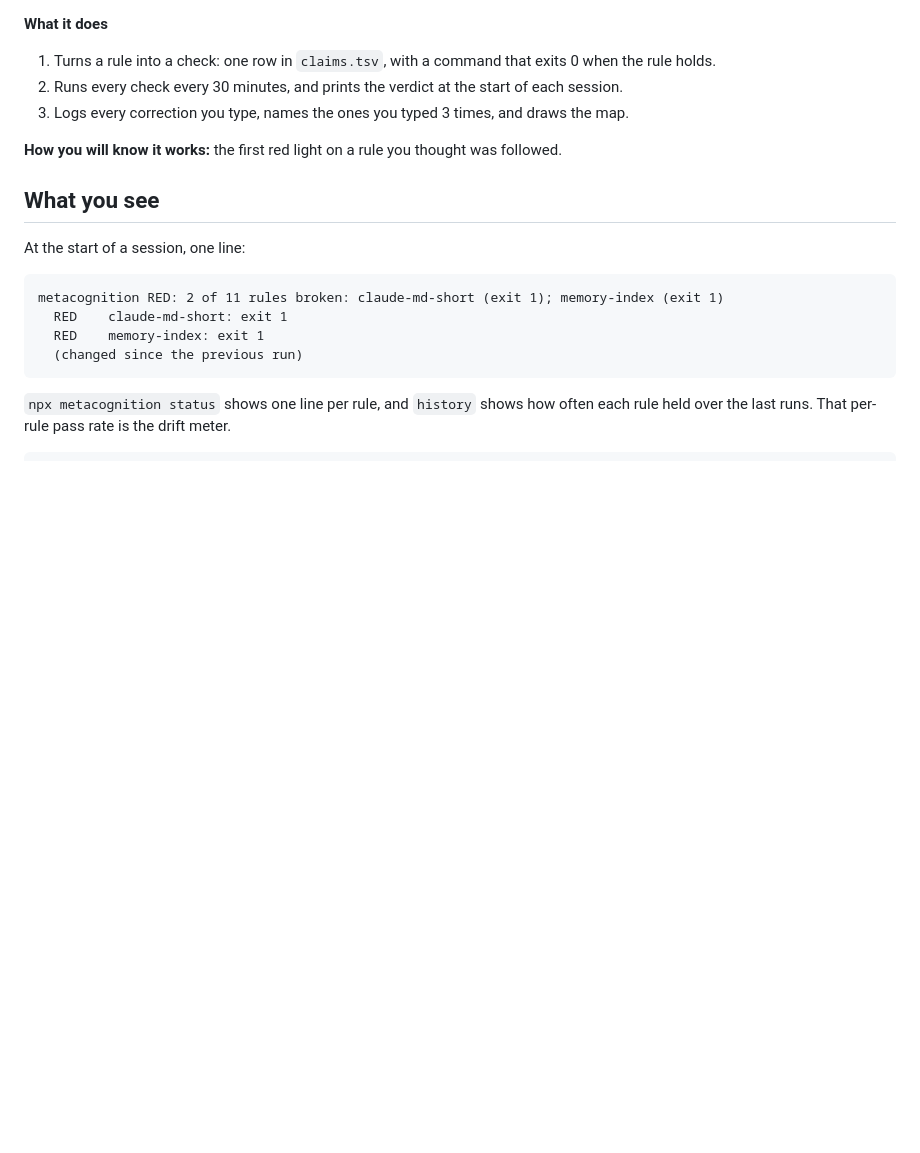
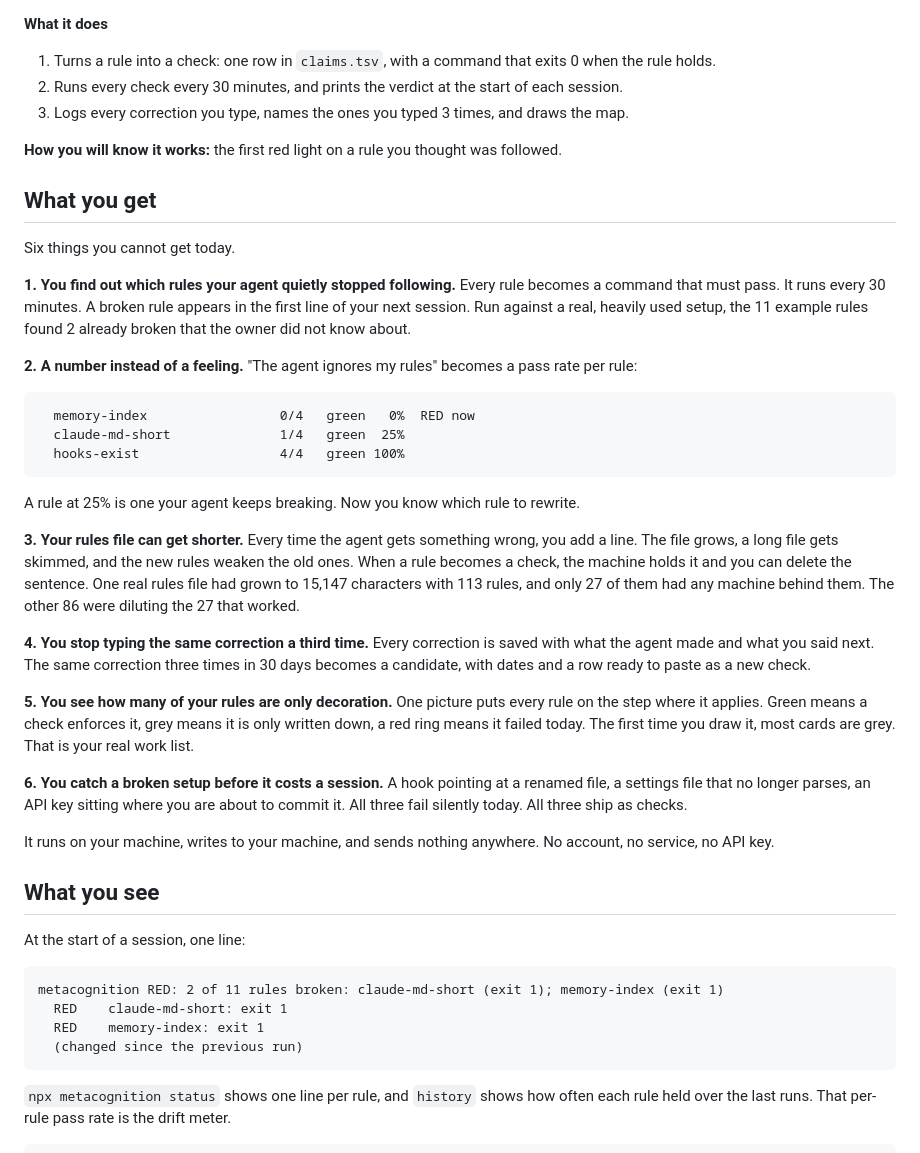
Before and after one commit to Jauz256/metacognition, a Markdown page: README.md, the part around the change. Rendered like a GitHub page; blank space fills up the shorter version.

Commit message:
README: say what the reader gets, not only what the tool does
Six benefits, each with the measurement behind it. The strongest one was missing
entirely: a rule that becomes a check can be deleted from the rules file, so the
file gets shorter instead of longer.

Co-Authored-By: Claude Opus 5 (1M context) <noreply@anthropic.com>
Claude-Session: https://claude.ai/code/session_017E5yjq4zzY4X2Unm3FFvQj

````diff
--- a/README.md
+++ b/README.md
@@ -29,6 +29,46 @@ npx metacognition
 3. Logs every correction you type, names the ones you typed 3 times, and draws the map.
 
 **How you will know it works:** the first red light on a rule you thought was followed.
+
+## What you get
+
+Six things you cannot get today.
+
+**1. You find out which rules your agent quietly stopped following.** Every rule becomes a command
+that must pass. It runs every 30 minutes. A broken rule appears in the first line of your next
+session. Run against a real, heavily used setup, the 11 example rules found 2 already broken that
+the owner did not know about.
+
+**2. A number instead of a feeling.** "The agent ignores my rules" becomes a pass rate per rule:
+
+```text
+  memory-index                 0/4   green   0%  RED now
+  claude-md-short              1/4   green  25%
+  hooks-exist                  4/4   green 100%
+```
+
+A rule at 25% is one your agent keeps breaking. Now you know which rule to rewrite.
+
+**3. Your rules file can get shorter.** Every time the agent gets something wrong, you add a line.
+The file grows, a long file gets skimmed, and the new rules weaken the old ones. When a rule becomes
+a check, the machine holds it and you can delete the sentence. One real rules file had grown to
+15,147 characters with 113 rules, and only 27 of them had any machine behind them. The other 86 were
+diluting the 27 that worked.
+
+**4. You stop typing the same correction a third time.** Every correction is saved with what the
+agent made and what you said next. The same correction three times in 30 days becomes a candidate,
+with dates and a row ready to paste as a new check.
+
+**5. You see how many of your rules are only decoration.** One picture puts every rule on the step
+where it applies. Green means a check enforces it, grey means it is only written down, a red ring
+means it failed today. The first time you draw it, most cards are grey. That is your real work list.
+
+**6. You catch a broken setup before it costs a session.** A hook pointing at a renamed file, a
+settings file that no longer parses, an API key sitting where you are about to commit it. All three
+fail silently today. All three ship as checks.
+
+It runs on your machine, writes to your machine, and sends nothing anywhere. No account, no service,
+no API key.
 
 ## What you see
 
````
